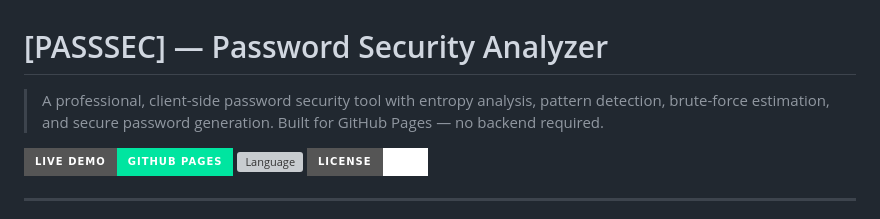
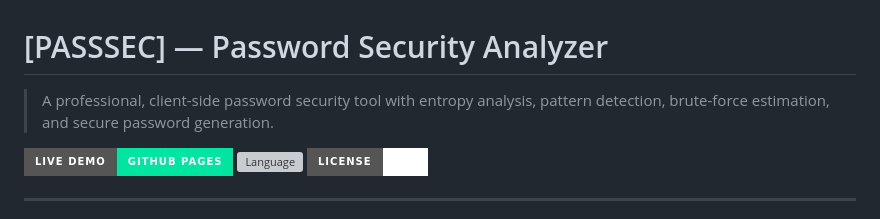
Before and after one commit to EliasFarak/password-security-analyzer, a Markdown page: README.md, the part around the change. Drawn GitHub-style; badges without logos; grey boxes are pictures that could not be loaded.

```diff
--- a/README.md
+++ b/README.md
@@ -1,6 +1,6 @@
 # [PASSSEC] — Password Security Analyzer
 
-> A professional, client-side password security tool with entropy analysis, pattern detection, brute-force estimation, and secure password generation. Built for GitHub Pages — no backend required.
+> A professional, client-side password security tool with entropy analysis, pattern detection, brute-force estimation, and secure password generation.
 
 ![Preview](https://img.shields.io/badge/Live_Demo-GitHub_Pages-00e5a0?style=for-the-badge)
 ![Language](https://img.shields.io/badge/HTML%2FCSS%2FJS-100%25_Client_Side-0090ff?style=for-the-badge)
```
